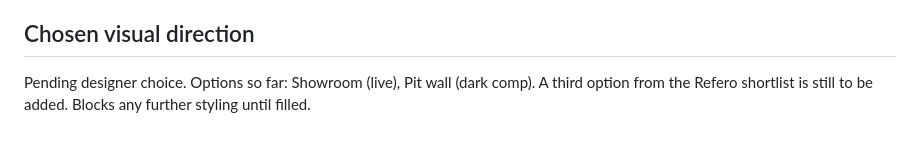
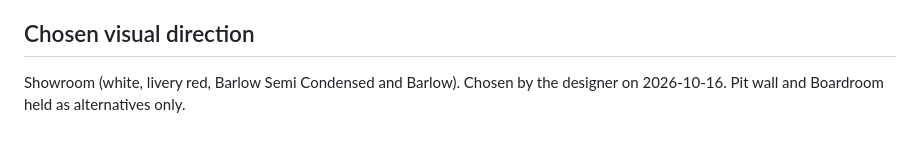
Before and after one commit to kabeersmehdi/connor-willis-sponsor-site, a Markdown page: docs/brand-strategy.md, the part around the change. Drawn GitHub-style.

Commit message:
docs: record Showroom as the chosen visual direction
The designer picked Showroom from three options, which unblocks visual design and QA.

Co-Authored-By: Claude Sonnet 5.5 <noreply@anthropic.com>
Claude-Session: https://claude.ai/code/session_01CWN44yUMgaRmEscRpziu1C

```diff
--- a/docs/brand-strategy.md
+++ b/docs/brand-strategy.md
@@ -50,4 +50,4 @@ Strong pages lead with a number, name the deliverable, use one verb per action,
 - Sponsorship guidance: https://motorsportuk.org/competitors/competitor-toolkit/funding-your-future/
 
 ## Chosen visual direction
-Pending designer choice. Options so far: Showroom (live), Pit wall (dark comp). A third option from the Refero shortlist is still to be added. Blocks any further styling until filled.
+Showroom (white, livery red, Barlow Semi Condensed and Barlow). Chosen by the designer on 2026-10-16. Pit wall and Boardroom held as alternatives only.
```
